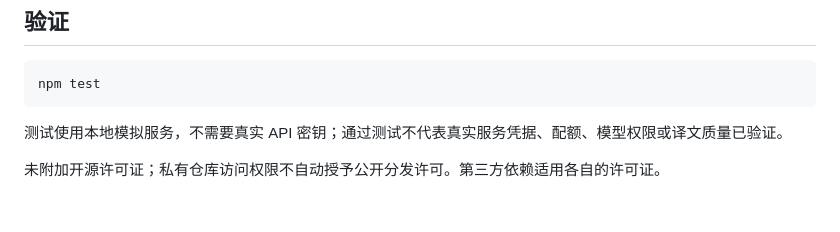
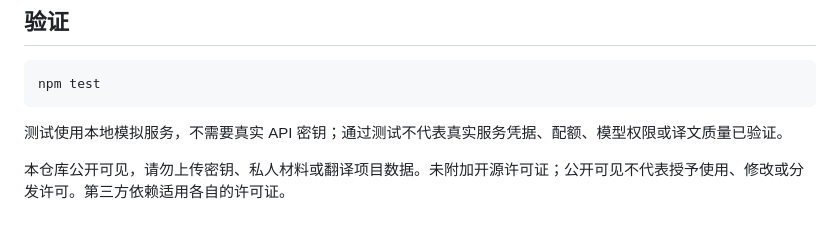
Before and after one commit to cheliszt/dragon, a Markdown page: README.md, the part around the change. GitHub-like rendering.

Commit message:
Document public repository privacy and licensing

```diff
--- a/README.md
+++ b/README.md
@@ -63,4 +63,4 @@ npm test
 
 测试使用本地模拟服务，不需要真实 API 密钥；通过测试不代表真实服务凭据、配额、模型权限或译文质量已验证。
 
-未附加开源许可证；私有仓库访问权限不自动授予公开分发许可。第三方依赖适用各自的许可证。
+本仓库公开可见，请勿上传密钥、私人材料或翻译项目数据。未附加开源许可证；公开可见不代表授予使用、修改或分发许可。第三方依赖适用各自的许可证。
```
